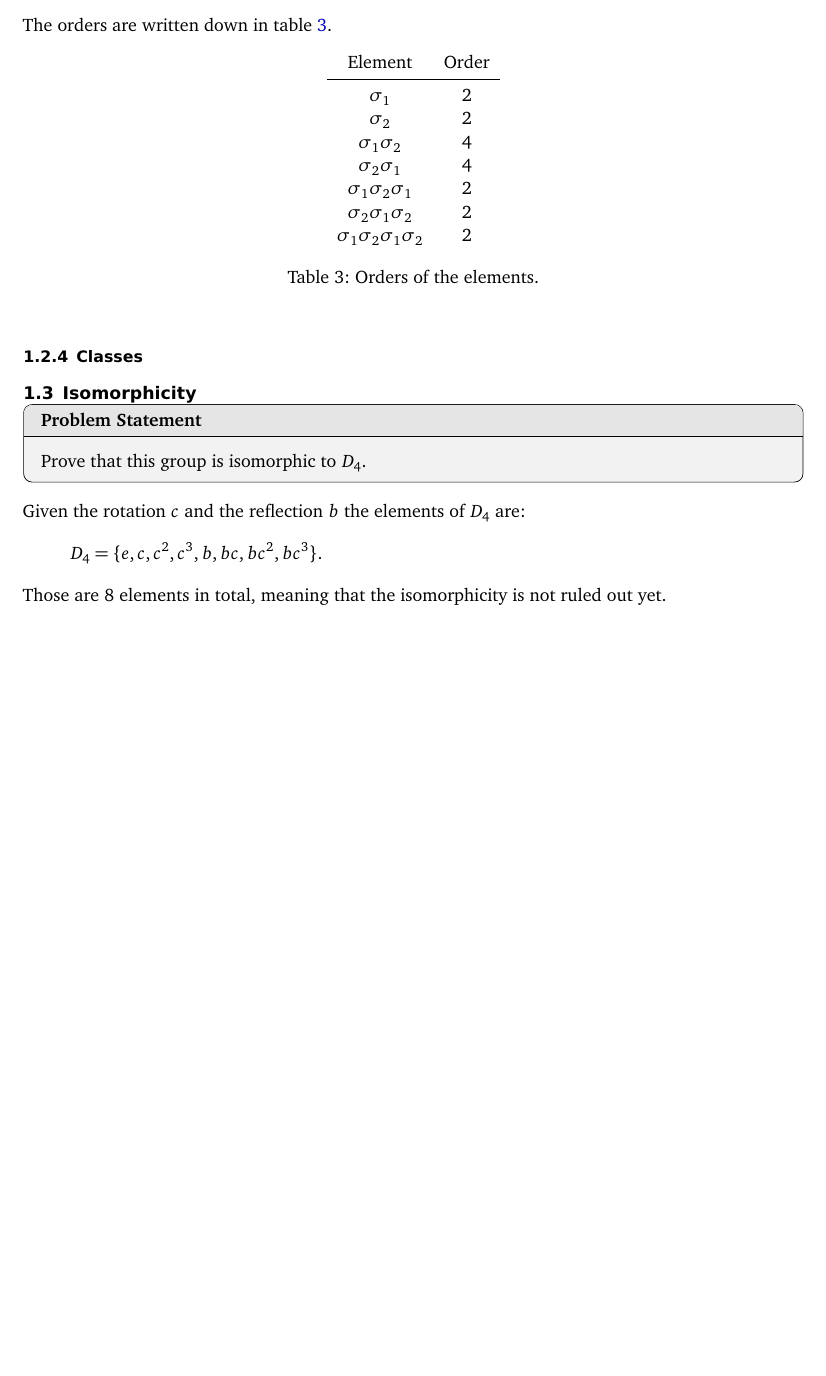
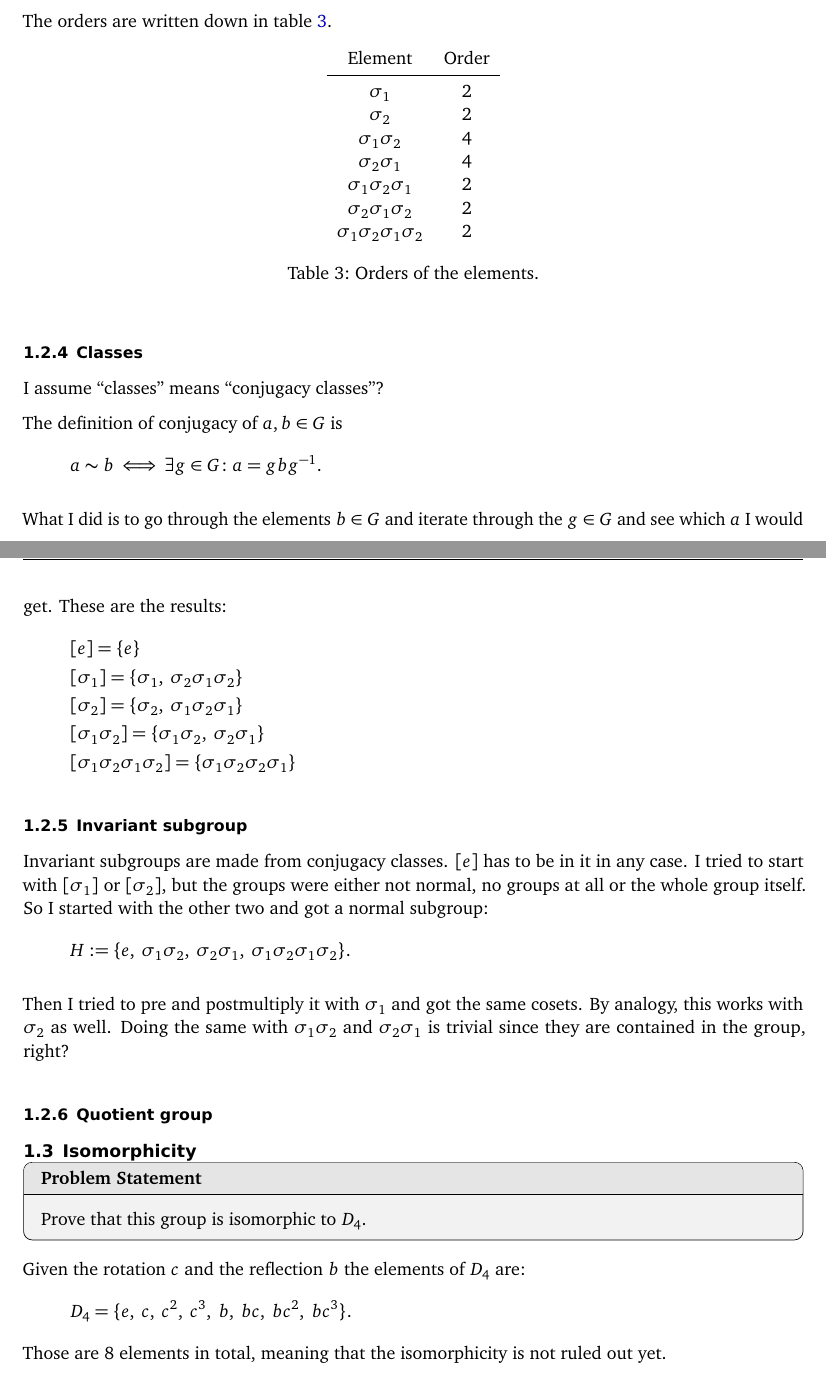
Before and after one commit to martin-ueding/physics751-problem-sets, a LaTeX document (03/physics751-03-handed_in.tex): part of page 4 of 4 before the commit and two parts of pages 4 and 5 of 5 after it, the two joined at a grey line, cut so that both start at the same text, the shorter picture padded with empty space. Compiled offline with pdfLaTeX; an older LaTeX class or package is replaced by its successor.

Commit message:
More done

```diff
--- a/03/physics751-03-handed_in.tex
+++ b/03/physics751-03-handed_in.tex
@@ -221,6 +235,41 @@ The orders are written down in table~\ref{tab:orders}.
 
 \subsubsection{Classes}
 
+I assume “classes” means “conjugacy classes”?
+
+The definition of conjugacy of $a, b \in G$ is
+\[
+    a \sim b
+    \iff
+    \exists g \in G \colon
+    a = g b g\inv.
+\]
+
+What I did is to go through the elements $b \in G$ and iterate through the $g
+\in G$ and see which $a$ I would get. These are the results:
+\begin{gather*}
+    [e] = \{ e \} \\
+    [\1] = \{ \1 \ssep \2\1\2 \} \\
+    [\2] = \{ \2 \ssep \1\2\1 \} \\
+    [\1\2] = \{ \1\2 \ssep \2\1 \} \\
+    [\1\2\1\2] = \{ \1\2\2\1 \}
+\end{gather*}
+
+\subsubsection{Invariant subgroup}
+
+Invariant subgroups are made from conjugacy classes. $[e]$ has to be in it in
+any case. I tried to start with $[\1]$ or $[\2]$, but the groups were either
+not normal, no groups at all or the whole group itself. So I started with the
+other two and got a normal subgroup:
+\[
+    H := \{ e \ssep \1\2 \ssep \2\1 \ssep \1\2\1\2 \}.
+\]
+
+Then I tried to pre and postmultiply it with $\1$ and got the same cosets. By
+analogy, this works with $\2$ as well. Doing the same with $\1\2$ and $\2\1$ is
+trivial since they are contained in the group, right?
+
+\subsubsection{Quotient group}
 
 \subsection{Isomorphicity}
 
@@ -230,7 +279,7 @@ The orders are written down in table~\ref{tab:orders}.
 
 Given the rotation $c$ and the reflection $b$ the elements of $D_4$ are:
 \[
-    D_4 = \{ e, c, c^2, c^3, b, bc, bc^2, bc^3 \}.
+    D_4 = \{ e\ssep c\ssep c^2\ssep c^3\ssep b\ssep bc\ssep bc^2\ssep bc^3 \}.
 \]
 Those are 8 elements in total, meaning that the isomorphicity is not ruled out
 yet.
```
Also changed, not shown: 03/physics751-03-handed_in.tex (16 more changed lines), 1 other file.
